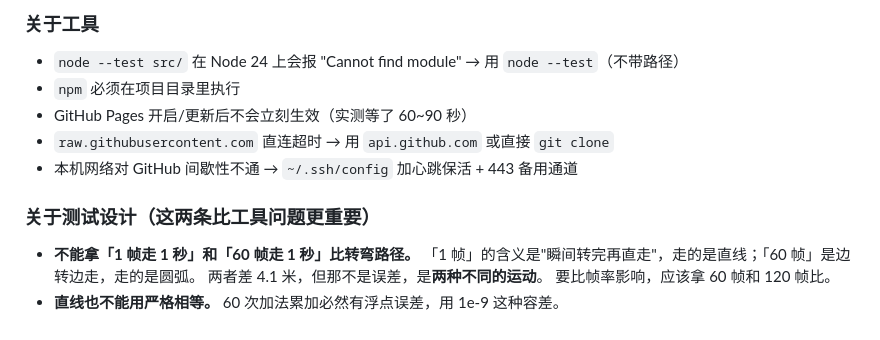
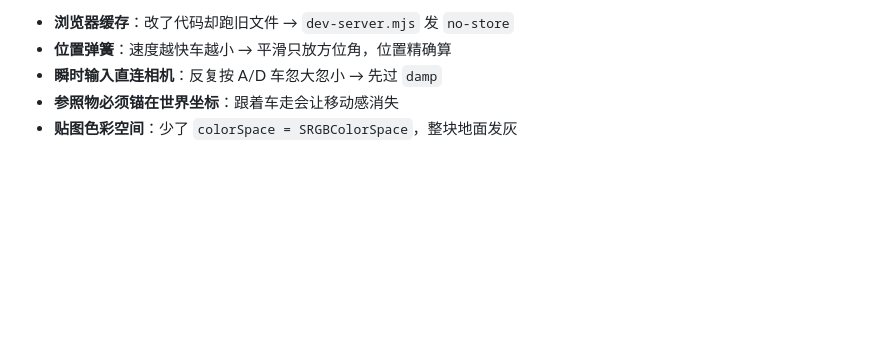
Before and after one commit to shenlu718/my-kart, a Markdown page: PROGRESS.md, the part around one of its changes. Drawn GitHub-style; blank space fills up the shorter version.

```diff
--- a/PROGRESS.md
+++ b/PROGRESS.md
@@ -72,14 +68,6 @@
 
-### 关于工具
-- `node --test src/` 在 Node 24 上会报 "Cannot find module" → 用 `node --test`（不带路径）
-- `npm` 必须在项目目录里执行
-- GitHub Pages 开启/更新后不会立刻生效（实测等了 60~90 秒）
-- `raw.githubusercontent.com` 直连超时 → 用 `api.github.com` 或直接 `git clone`
-- 本机网络对 GitHub 间歇性不通 → `~/.ssh/config` 加心跳保活 + 443 备用通道
-
-### 关于测试设计（这两条比工具问题更重要）
-- **不能拿「1 帧走 1 秒」和「60 帧走 1 秒」比转弯路径。**
-  「1 帧」的含义是"瞬间转完再直走"，走的是直线；「60 帧」是边转边走，走的是圆弧。
-  两者差 4.1 米，但那不是误差，是**两种不同的运动**。
-  要比帧率影响，应该拿 60 帧和 120 帧比。
-- **直线也不能用严格相等。** 60 次加法累加必然有浮点误差，用 1e-9 这种容差。
+- **浏览器缓存**：改了代码却跑旧文件 → `dev-server.mjs` 发 `no-store`
+- **位置弹簧**：速度越快车越小 → 平滑只放方位角，位置精确算
+- **瞬时输入直连相机**：反复按 A/D 车忽大忽小 → 先过 `damp`
+- **参照物必须锚在世界坐标**：跟着车走会让移动感消失
+- **贴图色彩空间**：少了 `colorSpace = SRGBColorSpace`，整块地面发灰
```
Also changed, not shown: other parts of PROGRESS.md (+44 -48 lines), 交接.md (added, +289 -0 lines).
